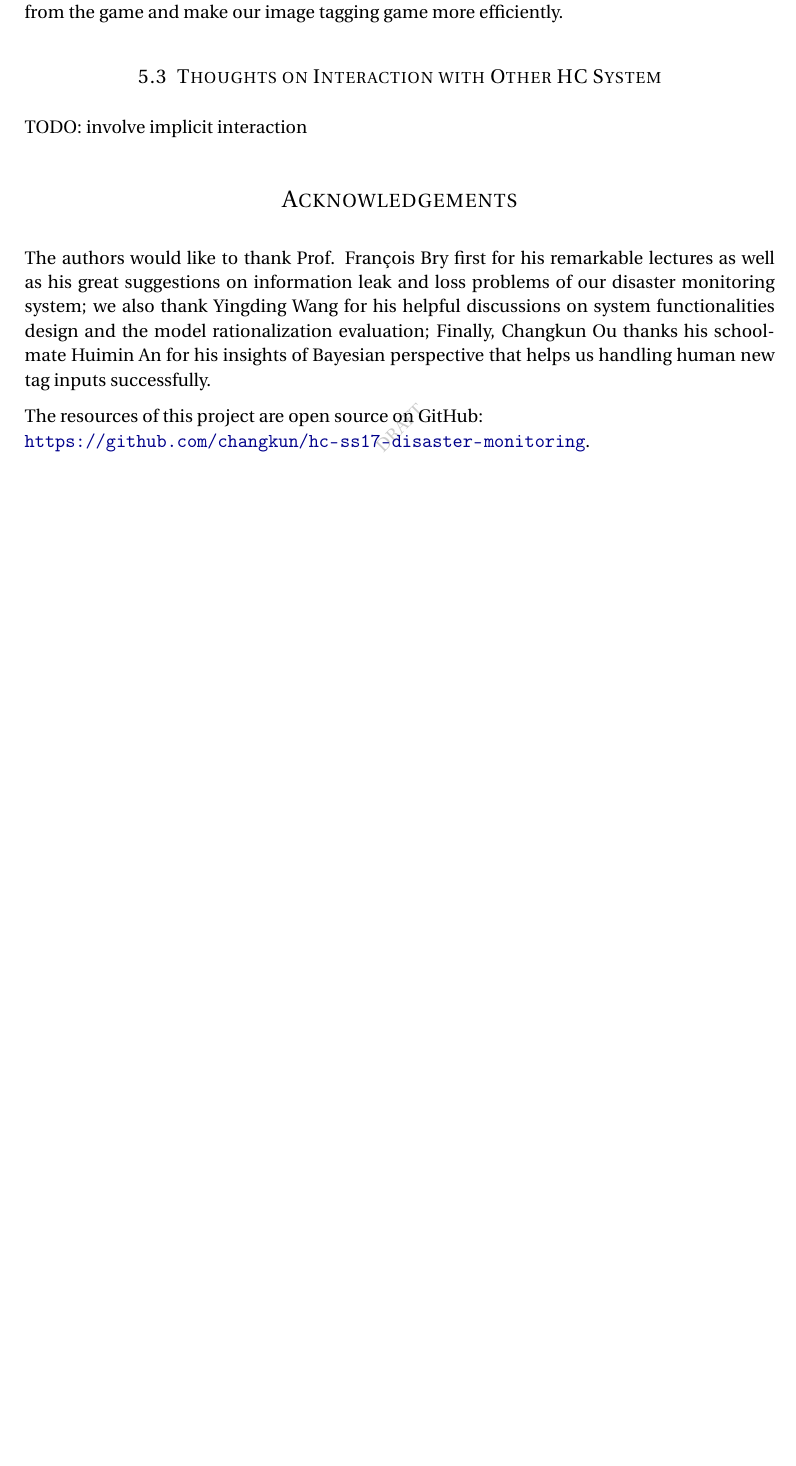
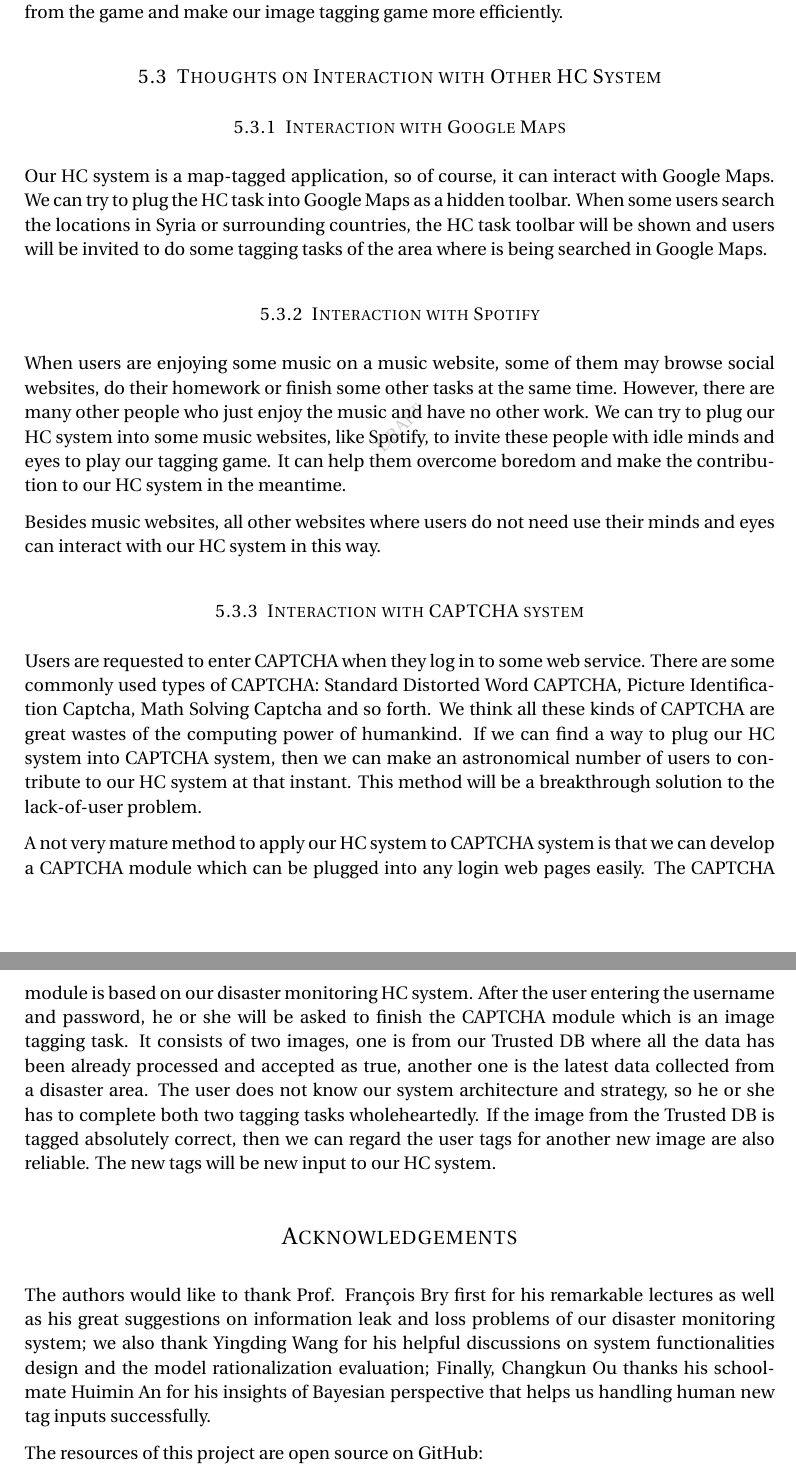
Before and after one commit to lizhedm/hc-ss17-disaster-monitoring, a LaTeX document (report/main.tex, which reads report/future.tex): part of page 19 of 20 before the commit and two parts of pages 19 and 20 of 21 after it, the two joined at a grey line, cut so that both start at the same text, the shorter picture padded with empty space. Compiled offline with pdfLaTeX.

Commit message:
Update future.tex

```diff
--- a/report/future.tex
+++ b/report/future.tex
@@ -68,7 +68,18 @@ make our image tagging game more efficiently.
 
 \subsection{Thoughts on Interaction with Other HC System}
 
-TODO: involve implicit interaction
+\subsubsection{Interaction with Google Maps}
+Our HC system is a map-tagged application, so of course, it can interact with Google Maps. We can try to plug the HC task into Google Maps as a hidden toolbar. When some users search the locations in Syria or surrounding countries, the HC task toolbar will be shown and users will be invited to do some tagging tasks of the area where is being searched in Google Maps.
+
+\subsubsection{Interaction with Spotify}
+When users are enjoying some music on a music website, some of them may browse social websites, do their homework or finish some other tasks at the same time. However, there are many other people who just enjoy the music and have no other work. We can try to plug our HC system into some music websites, like Spotify, to invite these people with idle minds and eyes to play our tagging game. It can help them overcome boredom and make the contribution to our HC system in the meantime.
+
+Besides music websites, all other websites where users do not need use their minds and eyes can interact with our HC system in this way.
+
+\subsubsection{Interaction with CAPTCHA system}
+Users are requested to enter CAPTCHA when they log in to some web service. There are some commonly used types of CAPTCHA: Standard Distorted Word CAPTCHA, Picture Identification Captcha, Math Solving Captcha and so forth. We think all these kinds of CAPTCHA are great wastes of the computing power of humankind. If we can find a way to plug our HC system into CAPTCHA system, then we can make an astronomical number of users to contribute to our HC system at that instant. This method will be a breakthrough solution to the lack-of-user problem.
+
+A not very mature method to apply our HC system to CAPTCHA system is that we can develop a CAPTCHA module which can be plugged into any login web pages easily. The CAPTCHA module is based on our disaster monitoring HC system. After the user entering the username and password, he or she will be asked to finish the CAPTCHA module which is an image tagging task. It consists of two images, one is from our Trusted DB where all the data has been already processed and accepted as true, another one is the latest data collected from a disaster area. The user does not know our system architecture and strategy, so he or she has to complete both two tagging tasks wholeheartedly. If the image from the Trusted DB is tagged absolutely correct, then we can regard the user tags for another new image are also reliable. The new tags will be new input to our HC system.
 
 \section*{Acknowledgements}
 \addcontentsline{toc}{section}{\protect\numberline{}Acknowledgements}
```
